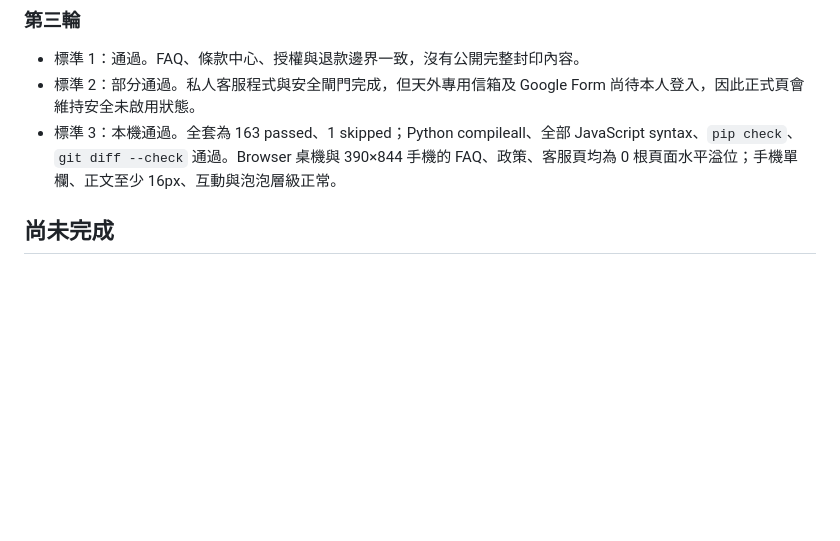
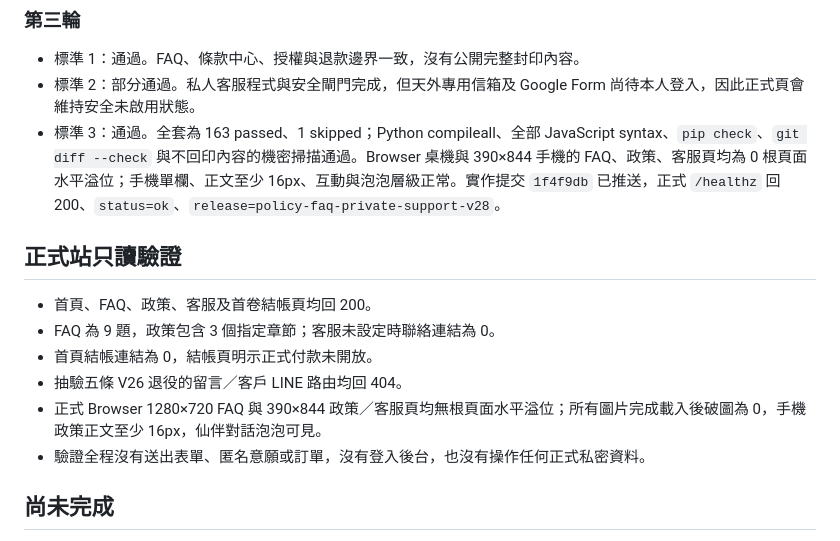
Before and after one commit to fishxit777/TianWaiYiBi, a Markdown page: docs/updates/2026-08-30-policy-faq-private-support-v28.md, the part around the change. GitHub-like rendering; blank space fills up the shorter version.

Commit message:
docs: record v28 production verification

```diff
--- a/docs/updates/2026-08-30-policy-faq-private-support-v28.md
+++ b/docs/updates/2026-08-30-policy-faq-private-support-v28.md
@@ -43,7 +43,16 @@ V28 為天外盲策新增獨立的 `/faq`、`/policies` 與 `/support`，並提
 
 - 標準 1：通過。FAQ、條款中心、授權與退款邊界一致，沒有公開完整封印內容。
 - 標準 2：部分通過。私人客服程式與安全閘門完成，但天外專用信箱及 Google Form 尚待本人登入，因此正式頁會維持安全未啟用狀態。
-- 標準 3：本機通過。全套為 163 passed、1 skipped；Python compileall、全部 JavaScript syntax、`pip check`、`git diff --check` 通過。Browser 桌機與 390×844 手機的 FAQ、政策、客服頁均為 0 根頁面水平溢位；手機單欄、正文至少 16px、互動與泡泡層級正常。
+- 標準 3：通過。全套為 163 passed、1 skipped；Python compileall、全部 JavaScript syntax、`pip check`、`git diff --check` 與不回印內容的機密掃描通過。Browser 桌機與 390×844 手機的 FAQ、政策、客服頁均為 0 根頁面水平溢位；手機單欄、正文至少 16px、互動與泡泡層級正常。實作提交 `1f4f9db` 已推送，正式 `/healthz` 回 200、`status=ok`、`release=policy-faq-private-support-v28`。
+
+## 正式站只讀驗證
+
+- 首頁、FAQ、政策、客服及首卷結帳頁均回 200。
+- FAQ 為 9 題，政策包含 3 個指定章節；客服未設定時聯絡連結為 0。
+- 首頁結帳連結為 0，結帳頁明示正式付款未開放。
+- 抽驗五條 V26 退役的留言／客戶 LINE 路由均回 404。
+- 正式 Browser 1280×720 FAQ 與 390×844 政策／客服頁均無根頁面水平溢位；所有圖片完成載入後破圖為 0，手機政策正文至少 16px，仙伴對話泡泡可見。
+- 驗證全程沒有送出表單、匿名意願或訂單，沒有登入後台，也沒有操作任何正式私密資料。
 
 ## 尚未完成
 
```
Also changed, not shown: HANDOFF.md (+1 -0 lines).
